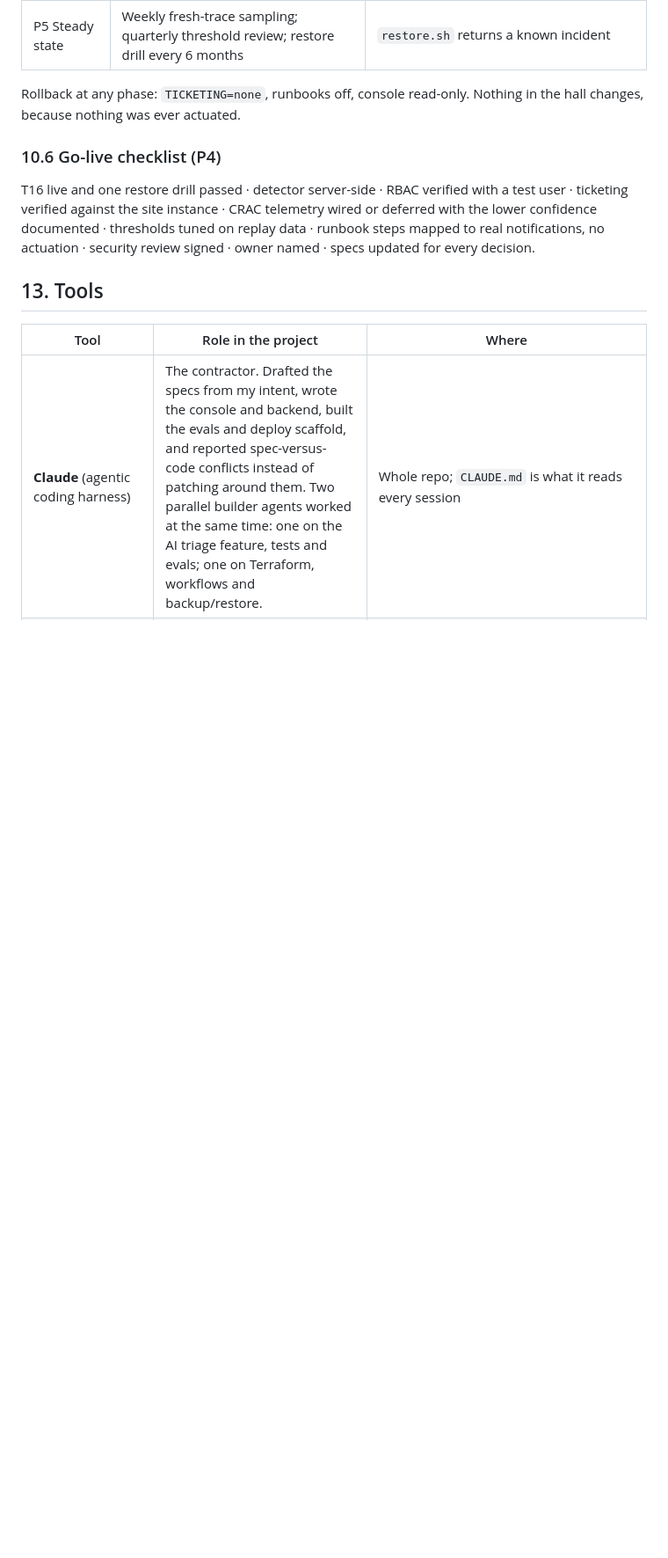
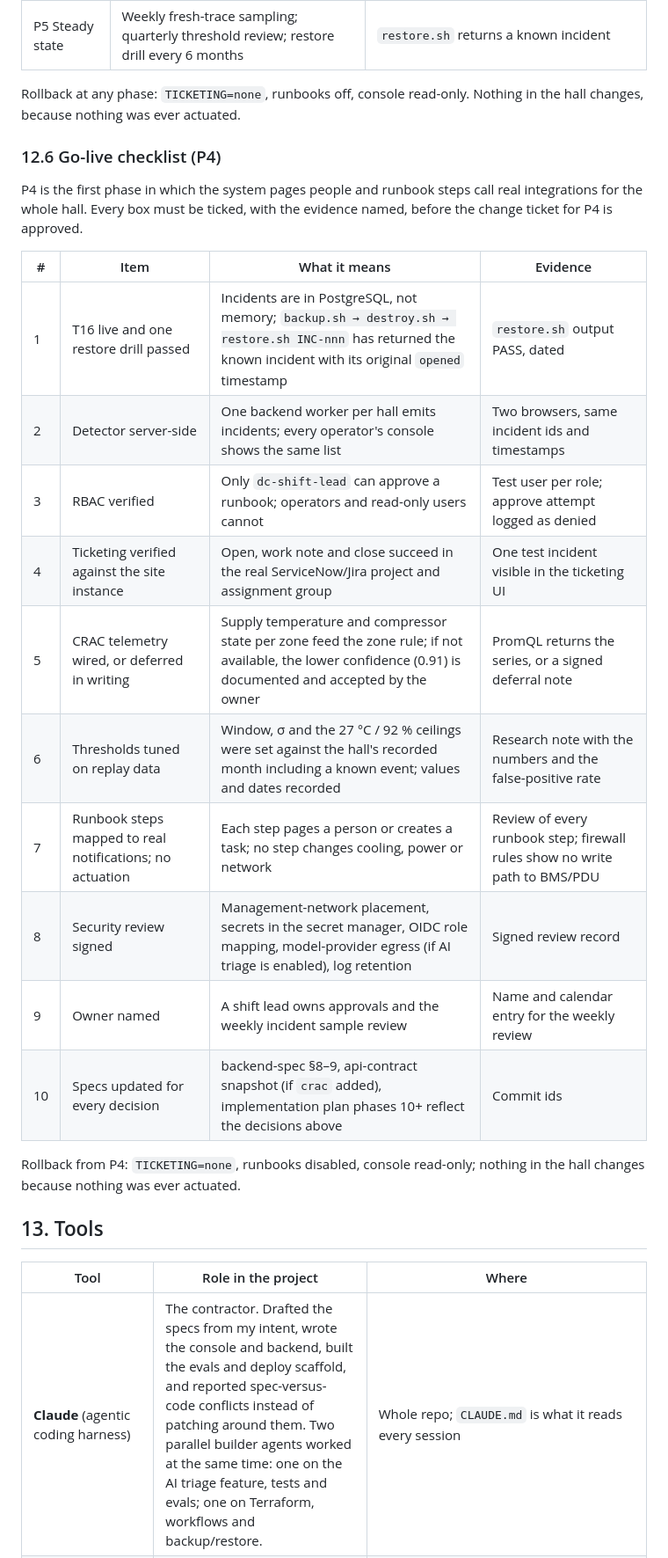
Before and after one commit to vaidkamal/Agentic-AI-Coding-dc-aiops, a Markdown page: README.md, the part around one of its changes. Shown at 88% size. Drawn GitHub-style; blank space fills up the shorter version.

Commit message:
Readme: 10.6 Go-live checklist (P4)

```diff
--- a/README.md
+++ b/README.md
@@ -344,8 +344,23 @@ Same container image either way, built once in CI from a tag.
 
 Rollback at any phase: `TICKETING=none`, runbooks off, console read-only. Nothing in the hall changes, because nothing was ever actuated.
 
-### 10.6 Go-live checklist (P4)
-T16 live and one restore drill passed · detector server-side · RBAC verified with a test user · ticketing verified against the site instance · CRAC telemetry wired or deferred with the lower confidence documented · thresholds tuned on replay data · runbook steps mapped to real notifications, no actuation · security review signed · owner named · specs updated for every decision.
+### 12.6 Go-live checklist (P4)
+P4 is the first phase in which the system pages people and runbook steps call real integrations for the whole hall. Every box must be ticked, with the evidence named, before the change ticket for P4 is approved.
+
+| # | Item | What it means | Evidence |
+|---|---|---|---|
+| 1 | T16 live and one restore drill passed | Incidents are in PostgreSQL, not memory; `backup.sh → destroy.sh → restore.sh INC-nnn` has returned the known incident with its original `opened` timestamp | `restore.sh` output PASS, dated |
+| 2 | Detector server-side | One backend worker per hall emits incidents; every operator's console shows the same list | Two browsers, same incident ids and timestamps |
+| 3 | RBAC verified | Only `dc-shift-lead` can approve a runbook; operators and read-only users cannot | Test user per role; approve attempt logged as denied |
+| 4 | Ticketing verified against the site instance | Open, work note and close succeed in the real ServiceNow/Jira project and assignment group | One test incident visible in the ticketing UI |
+| 5 | CRAC telemetry wired, or deferred in writing | Supply temperature and compressor state per zone feed the zone rule; if not available, the lower confidence (0.91) is documented and accepted by the owner | PromQL returns the series, or a signed deferral note |
+| 6 | Thresholds tuned on replay data | Window, σ and the 27 °C / 92 % ceilings were set against the hall's recorded month including a known event; values and dates recorded | Research note with the numbers and the false-positive rate |
+| 7 | Runbook steps mapped to real notifications; no actuation | Each step pages a person or creates a task; no step changes cooling, power or network | Review of every runbook step; firewall rules show no write path to BMS/PDU |
+| 8 | Security review signed | Management-network placement, secrets in the secret manager, OIDC role mapping, model-provider egress (if AI triage is enabled), log retention | Signed review record |
+| 9 | Owner named | A shift lead owns approvals and the weekly incident sample review | Name and calendar entry for the weekly review |
+| 10 | Specs updated for every decision | backend-spec §8–9, api-contract snapshot (if `crac` added), implementation plan phases 10+ reflect the decisions above | Commit ids |
+
+Rollback from P4: `TICKETING=none`, runbooks disabled, console read-only; nothing in the hall changes because nothing was ever actuated.
 
 ## 13. Tools
 
```
Also changed, not shown: other parts of README.md (+5 -5 lines).
